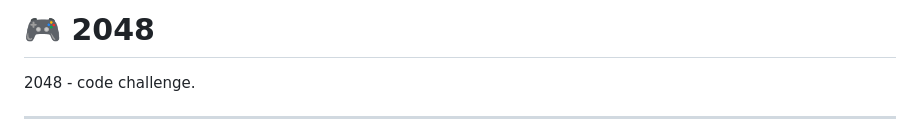
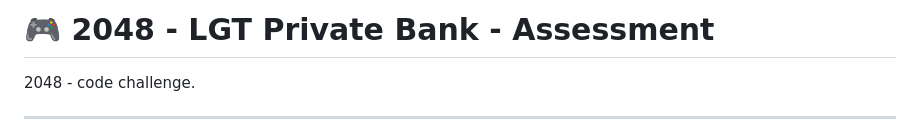
Before and after one commit to pontalti/game-2048, a Markdown page: README.md, the part around the change. Rendered like a GitHub page.

```diff
--- a/README.md
+++ b/README.md
@@ -1,4 +1,4 @@
-# 🎮 2048
+# 🎮 2048 - LGT Private Bank - Assessment
 
 2048 - code challenge.
 
```
